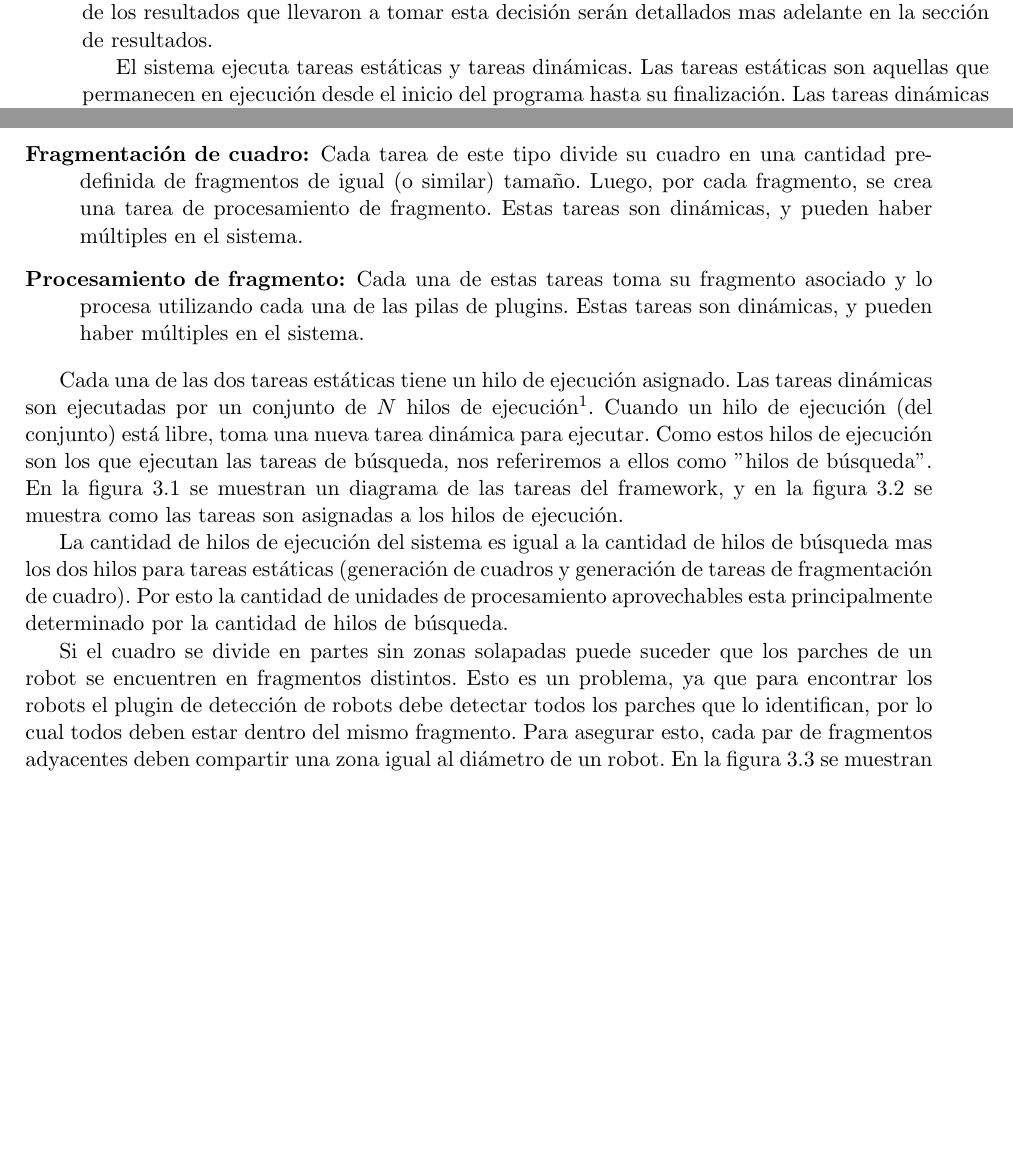
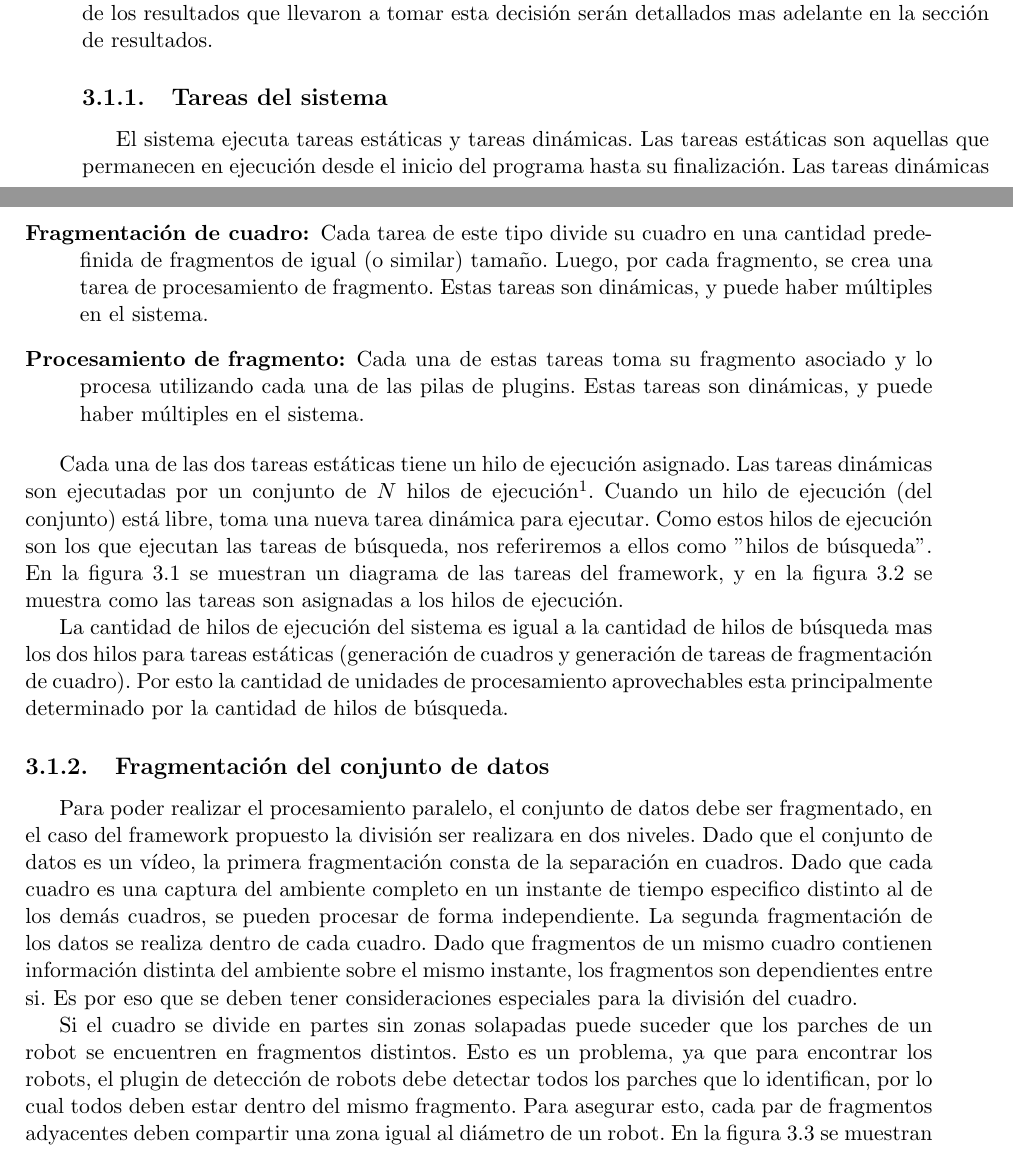
Before and after one commit to dracometallium/tesis-lic2, a LaTeX thesis (tesis.tex, which reads tex/framework.tex): two parts of pages 19 and 20 of 45, joined at a grey line, cut so that both start at the same text, the shorter picture padded with empty space. Compiled offline with pdfLaTeX.

Commit message:
Continuo trabajo en framework.tex

```diff
--- a/tex/framework.tex
+++ b/tex/framework.tex
@@ -52,6 +52,8 @@ producto final, y no sera incluido en las explicaciones siguientes. Los detalles
 de los resultados que llevaron a tomar esta decisión serán detallados mas
 adelante en la sección de resultados.
 
+\subsection{Tareas del sistema}
+
 El sistema ejecuta tareas estáticas y tareas dinámicas. Las tareas estáticas son
 aquellas que permanecen en ejecución desde el inicio del programa hasta su
 finalización. Las tareas dinámicas son creadas para procesar un cuadro o
@@ -76,12 +78,12 @@ Según su funcionalidad, las tareas son clasificadas en cuatro tipos:
 	\item[Fragmentación de cuadro:] Cada tarea de este tipo divide su cuadro
 		en una cantidad predefinida de fragmentos de igual (o similar)
 		tamaño. Luego, por cada fragmento, se crea una tarea de
-		procesamiento de fragmento. Estas tareas son dinámicas, y pueden
+		procesamiento de fragmento. Estas tareas son dinámicas, y puede
 		haber múltiples en el sistema.
 
 	\item[Procesamiento de fragmento:] Cada una de estas tareas toma su
 		fragmento asociado y lo procesa utilizando cada una de las pilas
-		de plugins. Estas tareas son dinámicas, y pueden haber múltiples
+		de plugins. Estas tareas son dinámicas, y puede haber múltiples
 		en el sistema.
 
 \end{description}
@@ -122,14 +124,27 @@ cantidad de hilos de búsqueda.
 
 \end{figure}
 
+\subsection{Fragmentación del conjunto de datos}
+
+Para poder realizar el procesamiento paralelo, el conjunto de datos debe ser
+fragmentado, en el caso del framework propuesto la división ser realizara en dos
+niveles. Dado que el conjunto de datos es un vídeo, la primera fragmentación
+consta de la separación en cuadros. Dado que cada cuadro es una captura del
+ambiente completo en un instante de tiempo especifico distinto al de los demás
+cuadros, se pueden procesar de forma independiente. La segunda fragmentación de
+los datos se realiza dentro de cada cuadro. Dado que fragmentos de un mismo
+cuadro contienen información distinta del ambiente sobre el mismo instante, los
+fragmentos son dependientes entre si. Es por eso que se deben tener
+consideraciones especiales para la división del cuadro.
+
 Si el cuadro se divide en partes sin zonas solapadas puede suceder que los
 parches de un robot se encuentren en fragmentos distintos. Esto es un problema,
-ya que para encontrar los robots el plugin de detección de robots debe detectar
+ya que para encontrar los robots, el plugin de detección de robots debe detectar
 todos los parches que lo identifican, por lo cual todos deben estar dentro del
 mismo fragmento. Para asegurar esto, cada par de fragmentos adyacentes deben
-compartir una zona igual al diámetro de un robot. En la figura \ref{areaCompartida}
-se muestran los casos donde el área compartida es menor al diámetro de un robot y
-donde el área compartida es del diámetro de un robot.
+compartir una zona igual al diámetro de un robot. En la figura
+\ref{areaCompartida} se muestran los casos donde el área compartida es menor al
+diámetro de un robot y donde el área compartida es del diámetro de un robot.
 
 \begin{figure}[!h]
 
```
